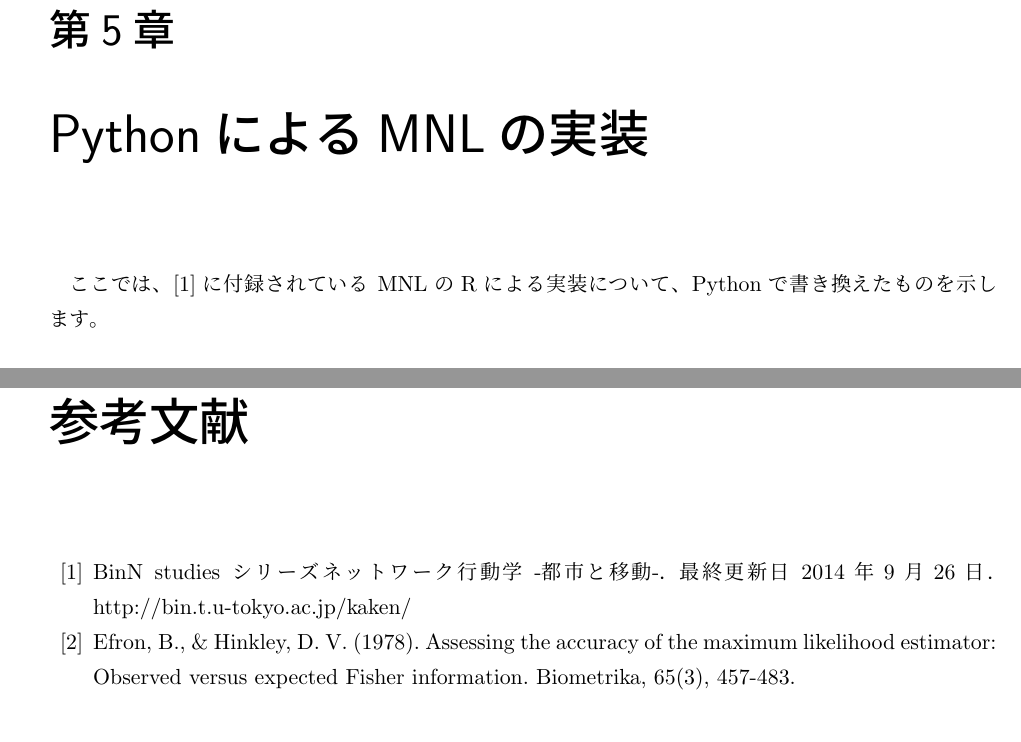
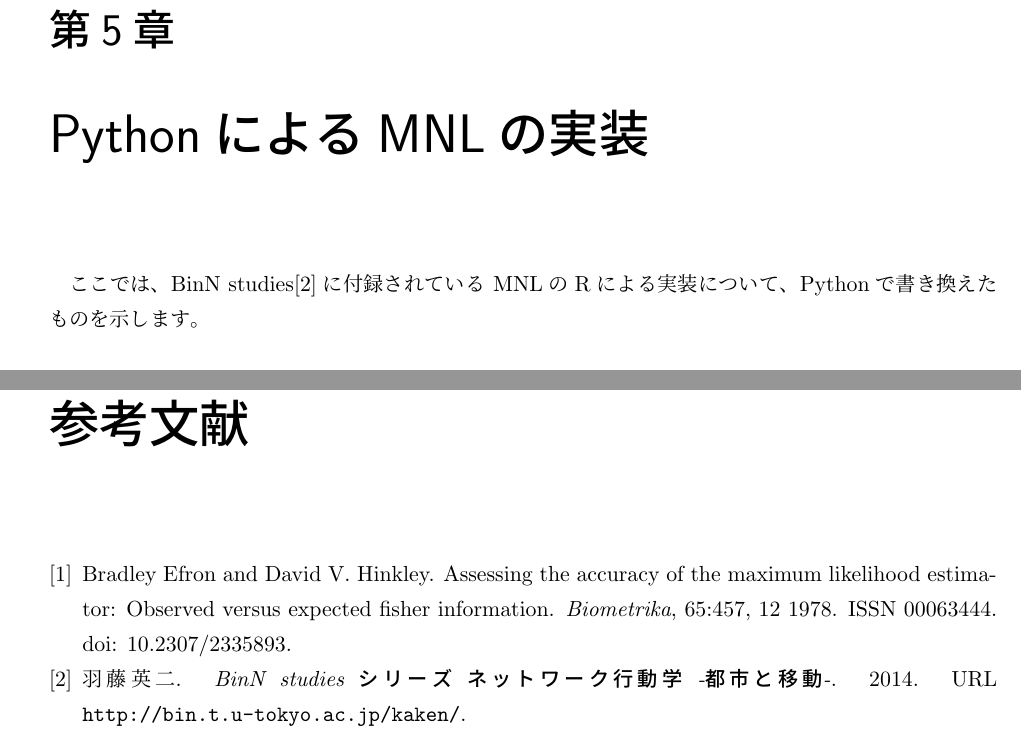
Before and after one commit to yH3PO4/introduction-dcm, a LaTeX thesis (main.tex, which reads 5_code.tex, export.bib): two parts of pages 21 and 29 of 29, joined at a grey line, cut so that both start at the same text. Compiled offline with upLaTeX and dvipdfmx.

Commit message:
bibtexで管理

```diff
--- a/5_code.tex
+++ b/5_code.tex
@@ -1,6 +1,6 @@
 \chapter{PythonによるMNLの実装}\label{code}
 
-ここでは、\cite{binn}に付録されている MNLのRによる実装について、Pythonで書き換えたものを示します。
+ここでは、BinN studies\cite{Hato2014}に付録されている MNLのRによる実装について、Pythonで書き換えたものを示します。
 
 \section{ファイルの読み込み等}
 
--- /dev/null
+++ b/export.bib
@@ -0,0 +1,16 @@
+@article{Efron1978,
+   abstract = {This paper concerns normal approximations to the distribution of the maximum likelihood estimator in one-parameter families. The traditional variance approximation is $1/\mathscr\{J\}_\hat\theta$, where $\hat\theta$ is the maximum likelihood estimator and Jθ is the expected total Fisher information. Many writers, including R. A. Fisher, have argued in favour of the variance estimate 1/I(x), where I(x) is the observed information, i.e. minus the second derivative of the log likelihood function at $\hat\theta$ given data x. We give a frequentist justification for preferring 1/I(x) to $1/\mathscr\{J\}_\hat\theta$. The former is shown to approximate the conditional variance of $\hat\theta$ given an appropriate ancillary statistic which to a first approximation is I(x). The theory may be seen to flow naturally from Fisher's pioneering papers on likelihood estimation. A large number of examples are used to supplement a small amount of theory. Our evidence indicates preference for the likelihood ratio method of obtaining confidence limits.},
+   author = {Bradley Efron and David V. Hinkley},
+   doi = {10.2307/2335893},
+   issn = {00063444},
+   issue = {3},
+   journal = {Biometrika},
+   month = {12},
+   pages = {457},
+   publisher = {JSTOR},
+   title = {Assessing the Accuracy of the Maximum Likelihood Estimator: Observed Versus Expected Fisher Information},
+   volume = {65},
+   year = {1978},
+}
+@book{Hato2014,
+   author = {羽藤英二},
@@ -0,0 +20,2 @@
+   year = {2014},
+}
--- a/main.tex
+++ b/main.tex
@@ -6,7 +6,6 @@
 \usepackage[dvipdfmx]{color}
 \usepackage{ascmac}  % itembox環境
 \usepackage{makeidx}
-\usepackage{slant}
 \usepackage{booktabs}
 \usepackage[square,numbers]{natbib}
 \usepackage{listings} % コードブロック
@@ -81,9 +80,5 @@ $\,$\\$\,$\\$\,$\\$\,$\\$\,$\\$\,$\\$\,$\\}
 \backmatter
 \bibliographystyle{plainnat}
 \addcontentsline{toc}{chapter}{参考文献}
-\begin{thebibliography}{99}
-    \bibitem{binn} BinN studies シリーズ
-    ネットワーク行動学 -都市と移動-．最終更新日 2014年9月26日． http://bin.t.u-tokyo.ac.jp/kaken/
-    \bibitem{Efron1978} Efron, B., \& Hinkley, D. V. (1978). Assessing the accuracy of the maximum likelihood estimator: Observed versus expected Fisher information. Biometrika, 65(3), 457-483.
-\end{thebibliography}
+\bibliography{export}
 \end{document}
```
Also changed, not shown: slant.sty (deleted, +0 -31 lines), export.bib (3 more changed lines), 1 other file.
